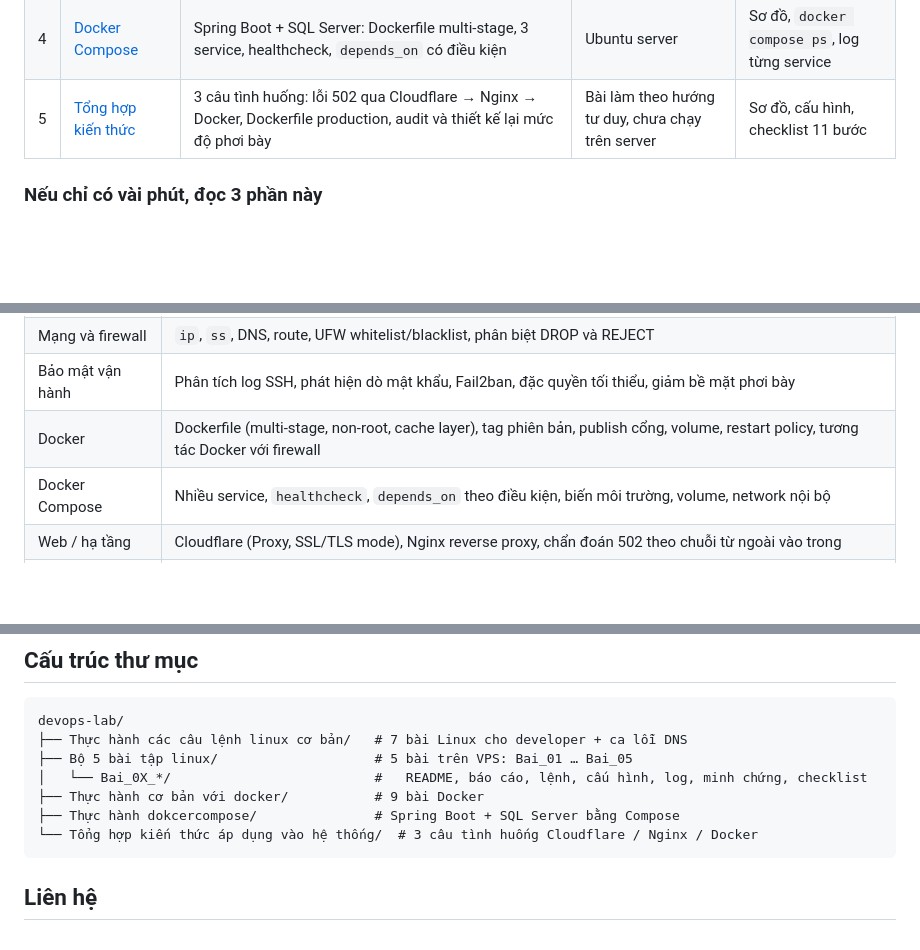
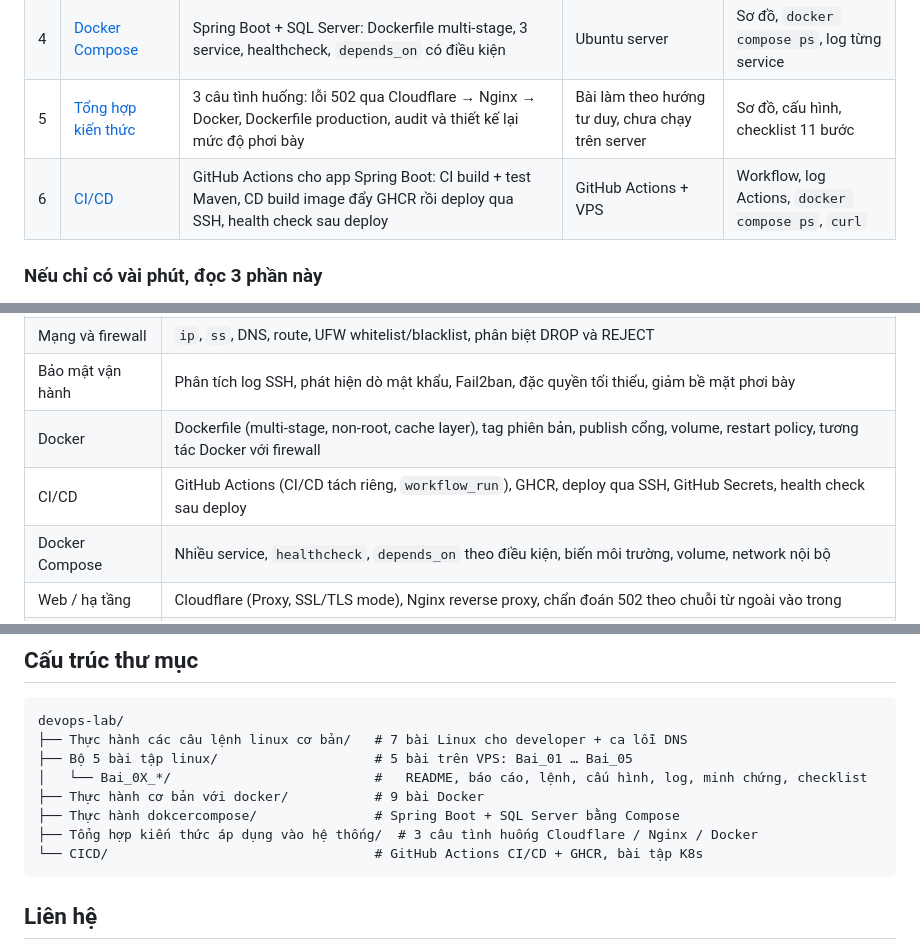
Before and after one commit to vanh985-coder/devops_lab, a Markdown page: README.md, 3 parts joined by grey strips. GitHub-like rendering; blank space fills up the shorter version.

Commit message:
Thêm README cho phần CI/CD và liên kết từ README chính
Co-Authored-By: Claude Opus 5.5 <noreply@anthropic.com>
Claude-Session: https://claude.ai/code/session_01JNKYM9xGWrQXkToZTnbNrE

````diff
--- a/README.md
+++ b/README.md
@@ -21,6 +21,7 @@ Sắp theo thứ tự mình học:
 | 3 | [Docker cơ bản](<Thực hành cơ bản với docker/>) | 9 bài: nginx + bind mount, MySQL + volume, kiểm tra container, sơ đồ hệ thống, script health-check, tiếp nhận một server đang chạy web app | Ubuntu VM và VPS | Ảnh chụp từng bài, kết luận kỹ thuật |
 | 4 | [Docker Compose](<Thực hành dokcercompose/>) | Spring Boot + SQL Server: Dockerfile multi-stage, 3 service, healthcheck, `depends_on` có điều kiện | Ubuntu server | Sơ đồ, `docker compose ps`, log từng service |
 | 5 | [Tổng hợp kiến thức](<Tổng hợp kiến thức áp dụng vào hệ thống/>) | 3 câu tình huống: lỗi 502 qua Cloudflare → Nginx → Docker, Dockerfile production, audit và thiết kế lại mức độ phơi bày | Bài làm theo hướng tư duy, chưa chạy trên server | Sơ đồ, cấu hình, checklist 11 bước |
+| 6 | [CI/CD](<CICD/>) | GitHub Actions cho app Spring Boot: CI build + test Maven, CD build image đẩy GHCR rồi deploy qua SSH, health check sau deploy | GitHub Actions + VPS | Workflow, log Actions, `docker compose ps`, `curl` |
 
 ### Nếu chỉ có vài phút, đọc 3 phần này
 
@@ -36,6 +37,7 @@ Sắp theo thứ tự mình học:
 | Mạng và firewall | `ip`, `ss`, DNS, route, UFW whitelist/blacklist, phân biệt DROP và REJECT |
 | Bảo mật vận hành | Phân tích log SSH, phát hiện dò mật khẩu, Fail2ban, đặc quyền tối thiểu, giảm bề mặt phơi bày |
 | Docker | Dockerfile (multi-stage, non-root, cache layer), tag phiên bản, publish cổng, volume, restart policy, tương tác Docker với firewall |
+| CI/CD | GitHub Actions (CI/CD tách riêng, `workflow_run`), GHCR, deploy qua SSH, GitHub Secrets, health check sau deploy |
 | Docker Compose | Nhiều service, `healthcheck`, `depends_on` theo điều kiện, biến môi trường, volume, network nội bộ |
 | Web / hạ tầng | Cloudflare (Proxy, SSL/TLS mode), Nginx reverse proxy, chẩn đoán 502 theo chuỗi từ ngoài vào trong |
 | Công cụ | Git, Bash, `grep`/`awk`/`find`, SSH, VMware |
@@ -57,7 +59,8 @@ devops-lab/
 │   └── Bai_0X_*/                          #   README, báo cáo, lệnh, cấu hình, log, minh chứng, checklist
 ├── Thực hành cơ bản với docker/           # 9 bài Docker
 ├── Thực hành dokcercompose/               # Spring Boot + SQL Server bằng Compose
-└── Tổng hợp kiến thức áp dụng vào hệ thống/  # 3 câu tình huống Cloudflare / Nginx / Docker
+├── Tổng hợp kiến thức áp dụng vào hệ thống/  # 3 câu tình huống Cloudflare / Nginx / Docker
+└── CICD/                                  # GitHub Actions CI/CD + GHCR, bài tập K8s
 ```
 
 ## Liên hệ
````
Also changed, not shown: CICD/README.md (added, +68 -0 lines).
